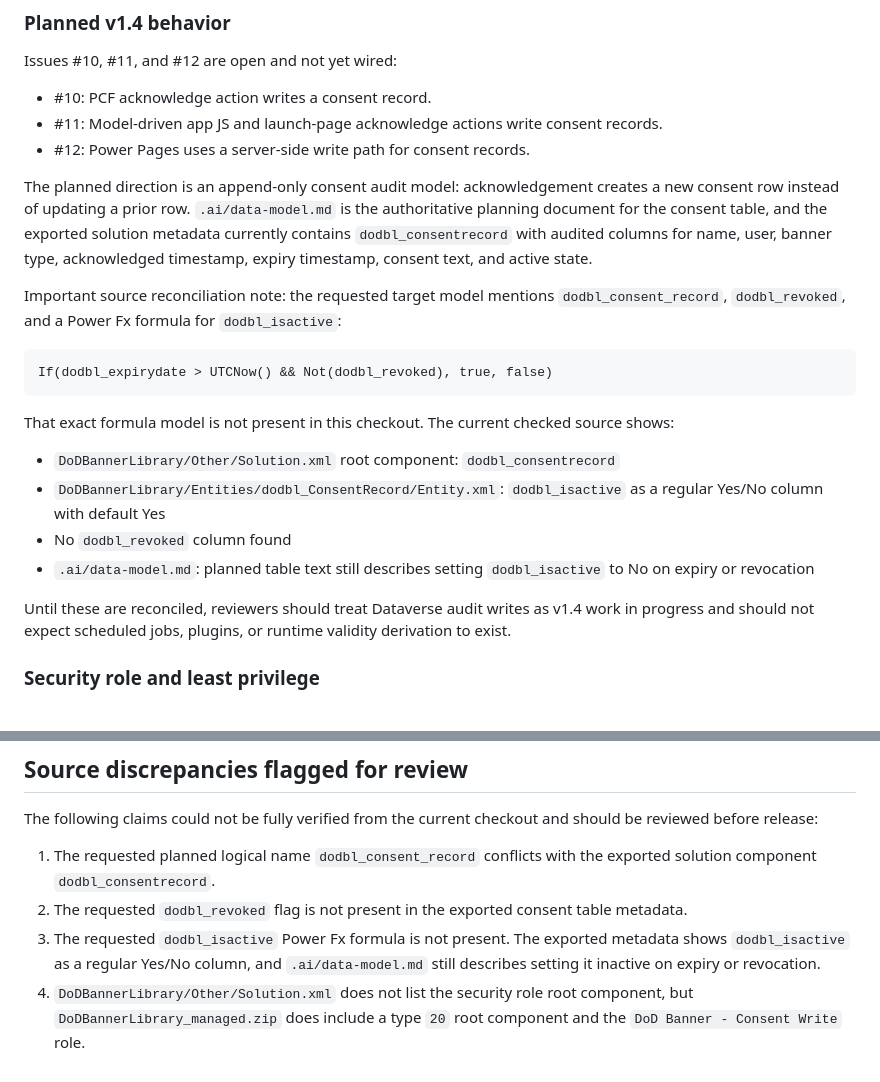
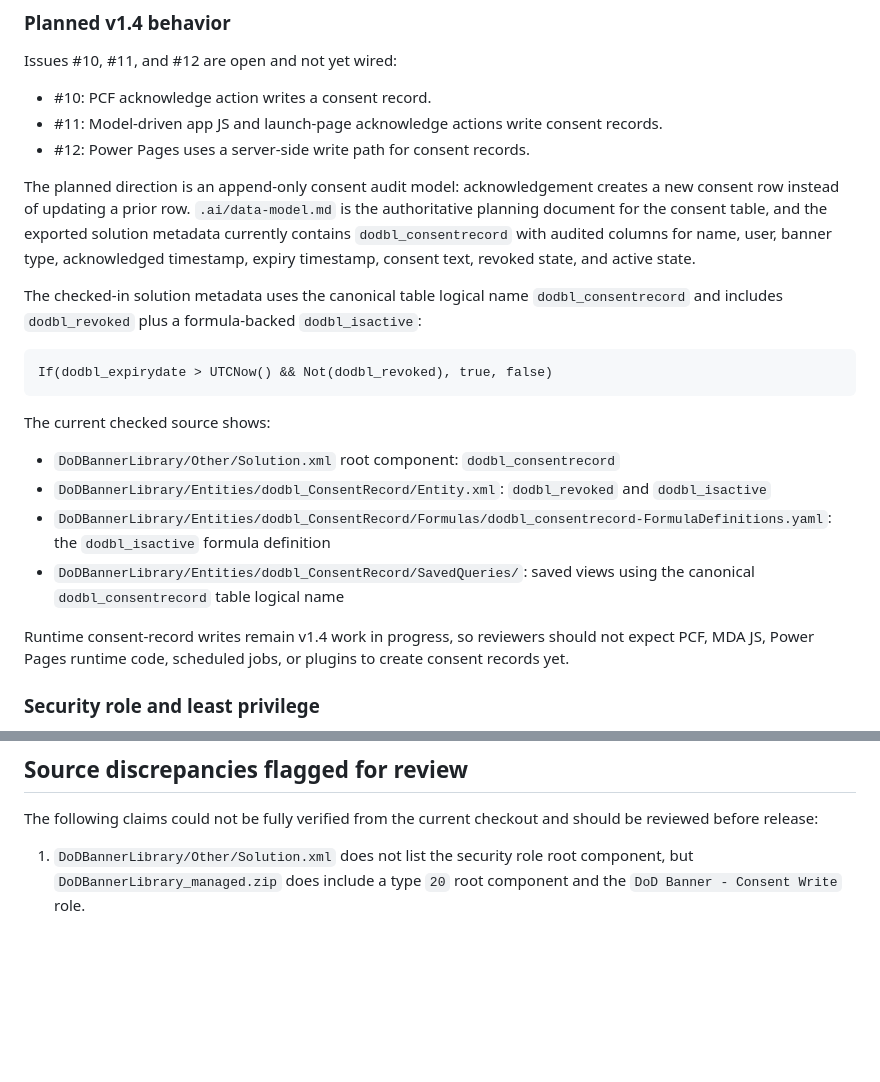
Before and after one commit to DevonAleshireMSFT/dod-banner-library, a Markdown page: docs/technical-integration-guide.md, 2 parts joined by grey strips. GitHub-like rendering; blank space fills up the shorter version.

Commit message:
docs: align technical guide consent schema names
Co-authored-by: Copilot <223556219+Copilot@users.noreply.github.com>

````diff
--- a/docs/technical-integration-guide.md
+++ b/docs/technical-integration-guide.md
@@ -144,22 +144,22 @@ Issues #10, #11, and #12 are open and not yet wired:
 - #11: Model-driven app JS and launch-page acknowledge actions write consent records.
 - #12: Power Pages uses a server-side write path for consent records.
 
-The planned direction is an append-only consent audit model: acknowledgement creates a new consent row instead of updating a prior row. `.ai/data-model.md` is the authoritative planning document for the consent table, and the exported solution metadata currently contains `dodbl_consentrecord` with audited columns for name, user, banner type, acknowledged timestamp, expiry timestamp, consent text, and active state.
+The planned direction is an append-only consent audit model: acknowledgement creates a new consent row instead of updating a prior row. `.ai/data-model.md` is the authoritative planning document for the consent table, and the exported solution metadata currently contains `dodbl_consentrecord` with audited columns for name, user, banner type, acknowledged timestamp, expiry timestamp, consent text, revoked state, and active state.
 
-Important source reconciliation note: the requested target model mentions `dodbl_consent_record`, `dodbl_revoked`, and a Power Fx formula for `dodbl_isactive`:
+The checked-in solution metadata uses the canonical table logical name `dodbl_consentrecord` and includes `dodbl_revoked` plus a formula-backed `dodbl_isactive`:
 
 ```powerfx
 If(dodbl_expirydate > UTCNow() && Not(dodbl_revoked), true, false)
 ```
 
-That exact formula model is not present in this checkout. The current checked source shows:
+The current checked source shows:
 
 - `DoDBannerLibrary/Other/Solution.xml` root component: `dodbl_consentrecord`
-- `DoDBannerLibrary/Entities/dodbl_ConsentRecord/Entity.xml`: `dodbl_isactive` as a regular Yes/No column with default Yes
-- No `dodbl_revoked` column found
-- `.ai/data-model.md`: planned table text still describes setting `dodbl_isactive` to No on expiry or revocation
+- `DoDBannerLibrary/Entities/dodbl_ConsentRecord/Entity.xml`: `dodbl_revoked` and `dodbl_isactive`
+- `DoDBannerLibrary/Entities/dodbl_ConsentRecord/Formulas/dodbl_consentrecord-FormulaDefinitions.yaml`: the `dodbl_isactive` formula definition
+- `DoDBannerLibrary/Entities/dodbl_ConsentRecord/SavedQueries/`: saved views using the canonical `dodbl_consentrecord` table logical name
 
-Until these are reconciled, reviewers should treat Dataverse audit writes as v1.4 work in progress and should not expect scheduled jobs, plugins, or runtime validity derivation to exist.
+Runtime consent-record writes remain v1.4 work in progress, so reviewers should not expect PCF, MDA JS, Power Pages runtime code, scheduled jobs, or plugins to create consent records yet.
 
 ### Security role and least privilege
 
@@ -286,7 +286,4 @@ Remember the Canvas cookie limitation from ADR 0009: consent may not persist acr
 
 The following claims could not be fully verified from the current checkout and should be reviewed before release:
 
-1. The requested planned logical name `dodbl_consent_record` conflicts with the exported solution component `dodbl_consentrecord`.
-2. The requested `dodbl_revoked` flag is not present in the exported consent table metadata.
-3. The requested `dodbl_isactive` Power Fx formula is not present. The exported metadata shows `dodbl_isactive` as a regular Yes/No column, and `.ai/data-model.md` still describes setting it inactive on expiry or revocation.
-4. `DoDBannerLibrary/Other/Solution.xml` does not list the security role root component, but `DoDBannerLibrary_managed.zip` does include a type `20` root component and the `DoD Banner - Consent Write` role.
+1. `DoDBannerLibrary/Other/Solution.xml` does not list the security role root component, but `DoDBannerLibrary_managed.zip` does include a type `20` root component and the `DoD Banner - Consent Write` role.
````
